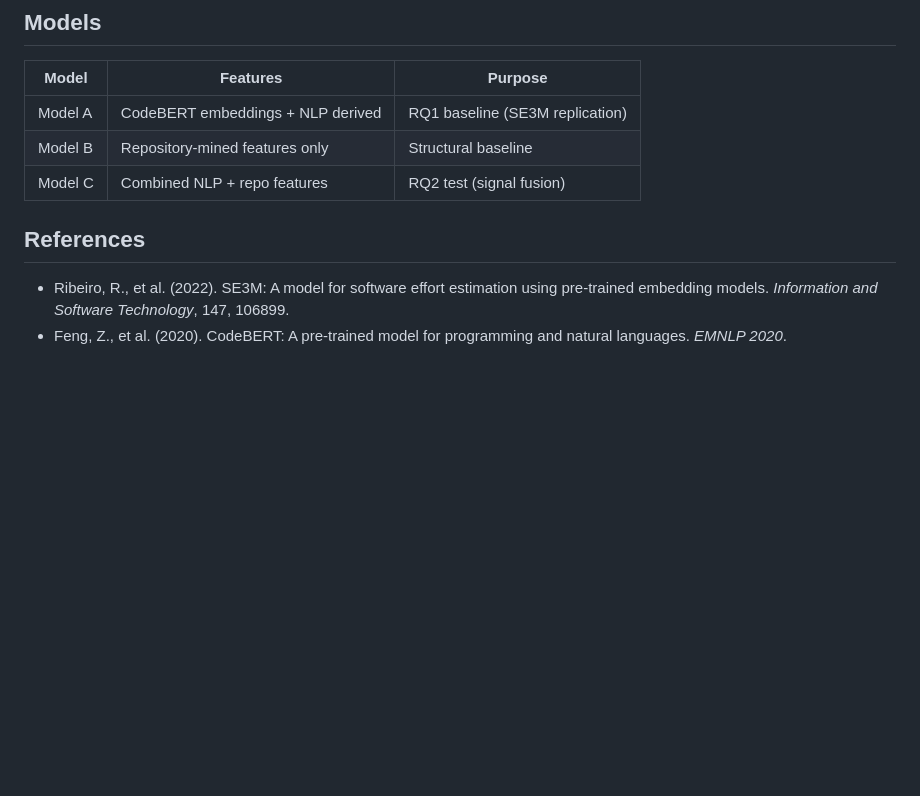
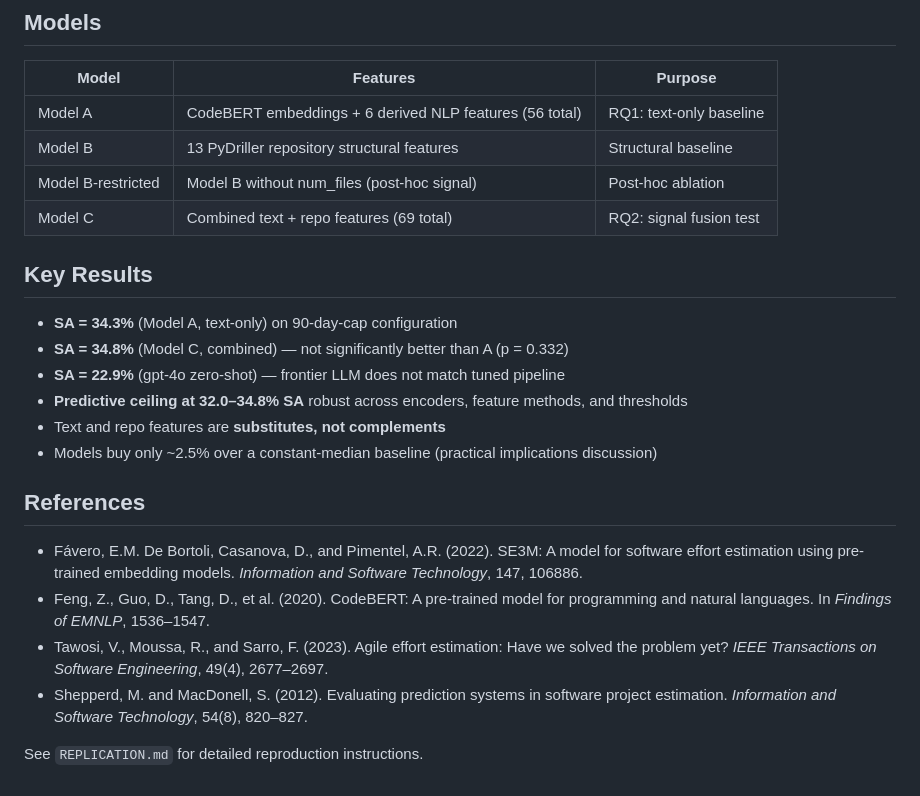
Before and after one commit to jamelski1/btoe, a Markdown page: README.md, the part around one of its changes. Rendered like a GitHub page; blank space fills up the shorter version.

```diff
--- a/README.md
+++ b/README.md
@@ -62,11 +83,25 @@ python -m src.pipeline --step all        # Run everything
 
 | Model | Features | Purpose |
 |-------|----------|---------|
-| Model A | CodeBERT embeddings + NLP derived | RQ1 baseline (SE3M replication) |
-| Model B | Repository-mined features only | Structural baseline |
-| Model C | Combined NLP + repo features | RQ2 test (signal fusion) |
+| Model A | CodeBERT embeddings + 6 derived NLP features (56 total) | RQ1: text-only baseline |
+| Model B | 13 PyDriller repository structural features | Structural baseline |
+| Model B-restricted | Model B without num_files (post-hoc signal) | Post-hoc ablation |
+| Model C | Combined text + repo features (69 total) | RQ2: signal fusion test |
+
+## Key Results
+
+- **SA = 34.3%** (Model A, text-only) on 90-day-cap configuration
+- **SA = 34.8%** (Model C, combined) — not significantly better than A (p = 0.332)
+- **SA = 22.9%** (gpt-4o zero-shot) — frontier LLM does not match tuned pipeline
+- **Predictive ceiling at 32.0–34.8% SA** robust across encoders, feature methods, and thresholds
+- Text and repo features are **substitutes, not complements**
+- Models buy only ~2.5% over a constant-median baseline (practical implications discussion)
 
 ## References
 
-- Ribeiro, R., et al. (2022). SE3M: A model for software effort estimation using pre-trained embedding models. *Information and Software Technology*, 147, 106899.
-- Feng, Z., et al. (2020). CodeBERT: A pre-trained model for programming and natural languages. *EMNLP 2020*.
+- Fávero, E.M. De Bortoli, Casanova, D., and Pimentel, A.R. (2022). SE3M: A model for software effort estimation using pre-trained embedding models. *Information and Software Technology*, 147, 106886.
+- Feng, Z., Guo, D., Tang, D., et al. (2020). CodeBERT: A pre-trained model for programming and natural languages. In *Findings of EMNLP*, 1536–1547.
+- Tawosi, V., Moussa, R., and Sarro, F. (2023). Agile effort estimation: Have we solved the problem yet? *IEEE Transactions on Software Engineering*, 49(4), 2677–2697.
+- Shepperd, M. and MacDonell, S. (2012). Evaluating prediction systems in software project estimation. *Information and Software Technology*, 54(8), 820–827.
+
+See `REPLICATION.md` for detailed reproduction instructions.
```
Also changed, not shown: other parts of README.md (+49 -28 lines).
